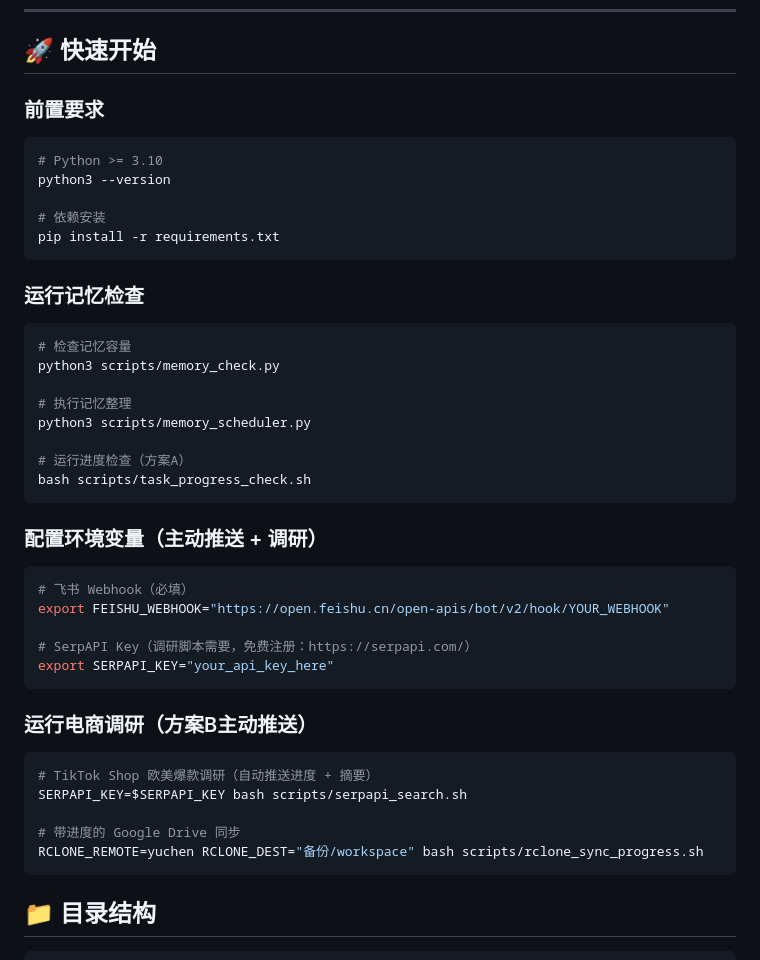
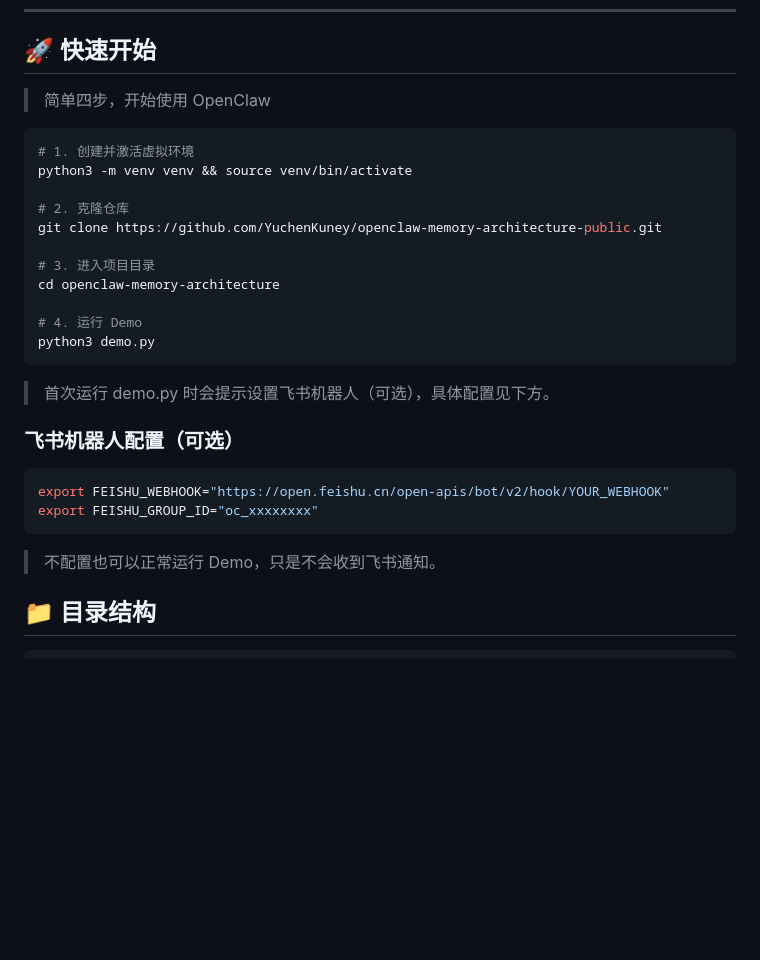
Before and after one commit to YuchenKuney/openclaw-memory-architecture-public, a Markdown page: README.md, the part around the change. Drawn GitHub-style; blank space fills up the shorter version.

Commit message:
docs: 简化快速开始，四步上手：venv + clone + cd + demo

````diff
--- a/README.md
+++ b/README.md
@@ -374,48 +374,32 @@ result = research(
 
 ## 🚀 快速开始
 
-### 前置要求
+> 简单四步，开始使用 OpenClaw
 
 ```bash
-# Python >= 3.10
-python3 --version
+# 1. 创建并激活虚拟环境
+python3 -m venv venv && source venv/bin/activate
 
-# 依赖安装
-pip install -r requirements.txt
+# 2. 克隆仓库
+git clone https://github.com/YuchenKuney/openclaw-memory-architecture-public.git
+
+# 3. 进入项目目录
+cd openclaw-memory-architecture
+
+# 4. 运行 Demo
+python3 demo.py
 ```
 
-### 运行记忆检查
+> 首次运行 demo.py 时会提示设置飞书机器人（可选），具体配置见下方。
+
+### 飞书机器人配置（可选）
 
 ```bash
-# 检查记忆容量
-python3 scripts/memory_check.py
-
-# 执行记忆整理
-python3 scripts/memory_scheduler.py
-
-# 运行进度检查（方案A）
-bash scripts/task_progress_check.sh
+export FEISHU_WEBHOOK="https://open.feishu.cn/open-apis/bot/v2/hook/YOUR_WEBHOOK"
+export FEISHU_GROUP_ID="oc_xxxxxxxx"
 ```
 
-### 配置环境变量（主动推送 + 调研）
-
-```bash
-# 飞书 Webhook（必填）
-export FEISHU_WEBHOOK="https://open.feishu.cn/open-apis/bot/v2/hook/YOUR_WEBHOOK"
-
-# SerpAPI Key（调研脚本需要，免费注册：https://serpapi.com/）
-export SERPAPI_KEY="your_api_key_here"
-```
-
-### 运行电商调研（方案B主动推送）
-
-```bash
-# TikTok Shop 欧美爆款调研（自动推送进度 + 摘要）
-SERPAPI_KEY=$SERPAPI_KEY bash scripts/serpapi_search.sh
-
-# 带进度的 Google Drive 同步
-RCLONE_REMOTE=yuchen RCLONE_DEST="备份/workspace" bash scripts/rclone_sync_progress.sh
-```
+> 不配置也可以正常运行 Demo，只是不会收到飞书通知。
 
 ## 📁 目录结构
 
````
